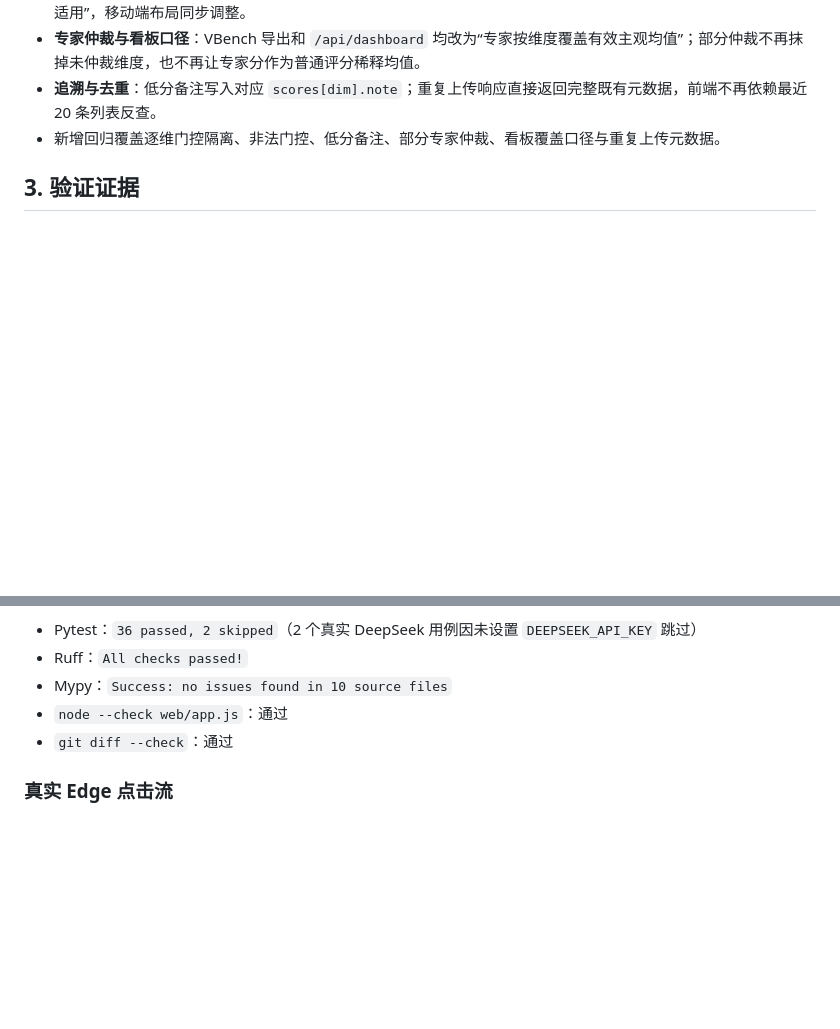
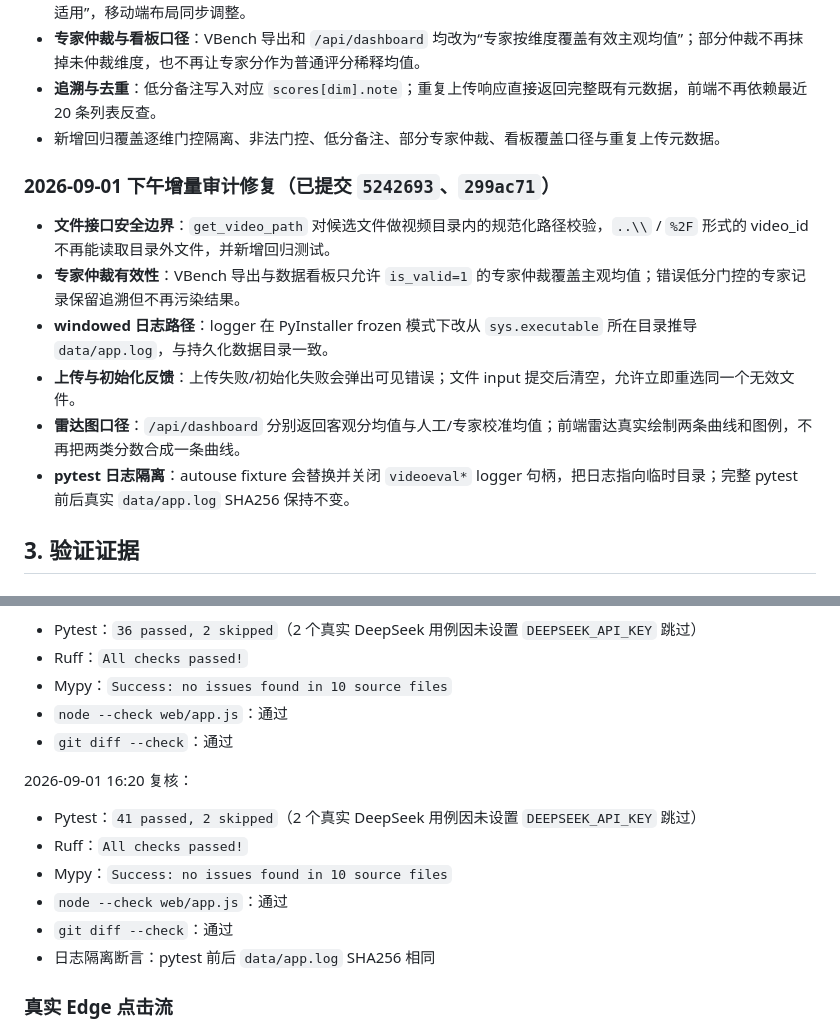
Before and after one commit to legendofgithub/ai-video-eval, a Markdown page: HANDOFF.md, 2 parts joined by grey strips. GitHub-like rendering; blank space fills up the shorter version.

```diff
--- a/HANDOFF.md
+++ b/HANDOFF.md
@@ -61,6 +61,15 @@
 - **追溯与去重**：低分备注写入对应 `scores[dim].note`；重复上传响应直接返回完整既有元数据，前端不再依赖最近 20 条列表反查。
 - 新增回归覆盖逐维门控隔离、非法门控、低分备注、部分专家仲裁、看板覆盖口径与重复上传元数据。
 
+### 2026-09-01 下午增量审计修复（已提交 `5242693`、`299ac71`）
+
+- **文件接口安全边界**：`get_video_path` 对候选文件做视频目录内的规范化路径校验，`..\\` / `%2F` 形式的 video_id 不再能读取目录外文件，并新增回归测试。
+- **专家仲裁有效性**：VBench 导出与数据看板只允许 `is_valid=1` 的专家仲裁覆盖主观均值；错误低分门控的专家记录保留追溯但不再污染结果。
+- **windowed 日志路径**：logger 在 PyInstaller frozen 模式下改从 `sys.executable` 所在目录推导 `data/app.log`，与持久化数据目录一致。
+- **上传与初始化反馈**：上传失败/初始化失败会弹出可见错误；文件 input 提交后清空，允许立即重选同一个无效文件。
+- **雷达图口径**：`/api/dashboard` 分别返回客观分均值与人工/专家校准均值；前端雷达真实绘制两条曲线和图例，不再把两类分数合成一条曲线。
+- **pytest 日志隔离**：autouse fixture 会替换并关闭 `videoeval*` logger 句柄，把日志指向临时目录；完整 pytest 前后真实 `data/app.log` SHA256 保持不变。
+
 ## 3. 验证证据
 
 ### 三轮审计
@@ -91,6 +100,15 @@ cd "F:\AI\codex project\AI视频评测\app"
 - `node --check web/app.js`：通过
 - `git diff --check`：通过
 
+2026-09-01 16:20 复核：
+
+- Pytest：`41 passed, 2 skipped`（2 个真实 DeepSeek 用例因未设置 `DEEPSEEK_API_KEY` 跳过）
+- Ruff：`All checks passed!`
+- Mypy：`Success: no issues found in 10 source files`
+- `node --check web/app.js`：通过
+- `git diff --check`：通过
+- 日志隔离断言：pytest 前后 `data/app.log` SHA256 相同
+
 ### 真实 Edge 点击流
 
 - 桌面 `1440x900`：首页 10 张维度卡、无待测视频时待测占位隐藏、无横向溢出。
```
Also changed, not shown: other parts of HANDOFF.md (+16 -7 lines).
